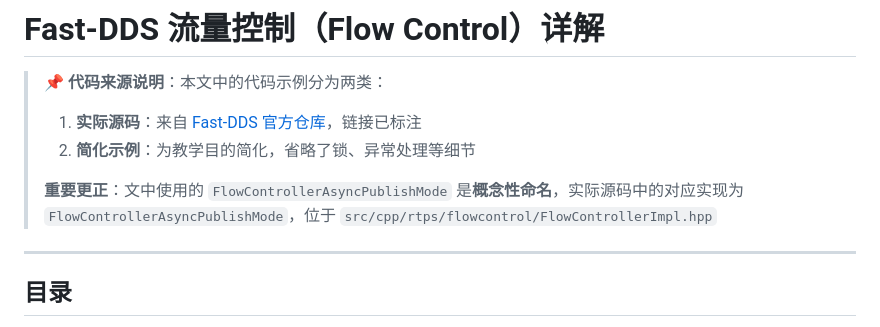
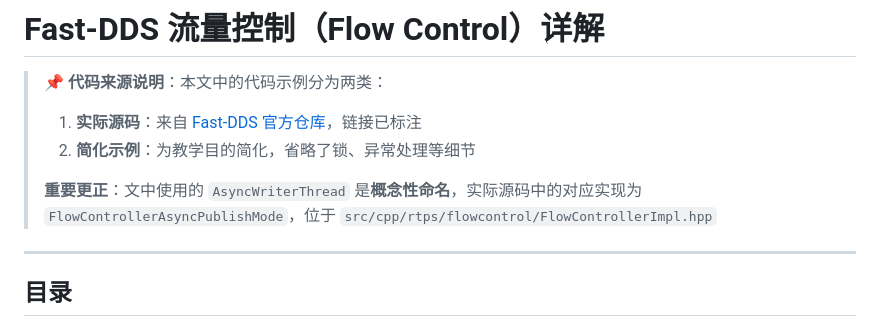
Before and after one commit to hex623/fastdds-notes, a Markdown page: 14-Flow-Control.md, the part around the change. GitHub-like rendering.

Commit message:
fix: 修正更正声明中的类名错误
sed命令错误地把更正声明里的原始类名也替换了，
现在修复为正确的表述：
- 文中使用的  是**概念性命名**
- 实际源码中的对应实现为

```diff
--- a/14-Flow-Control.md
+++ b/14-Flow-Control.md
@@ -4,7 +4,7 @@
 > 1. **实际源码**：来自 [Fast-DDS 官方仓库](https://github.com/eProsima/Fast-DDS)，链接已标注
 > 2. **简化示例**：为教学目的简化，省略了锁、异常处理等细节
 >
-> **重要更正**：文中使用的 `FlowControllerAsyncPublishMode` 是**概念性命名**，实际源码中的对应实现为 `FlowControllerAsyncPublishMode`，位于 `src/cpp/rtps/flowcontrol/FlowControllerImpl.hpp`
+> **重要更正**：文中使用的 `AsyncWriterThread` 是**概念性命名**，实际源码中的对应实现为 `FlowControllerAsyncPublishMode`，位于 `src/cpp/rtps/flowcontrol/FlowControllerImpl.hpp`
 
 ---
 
```
